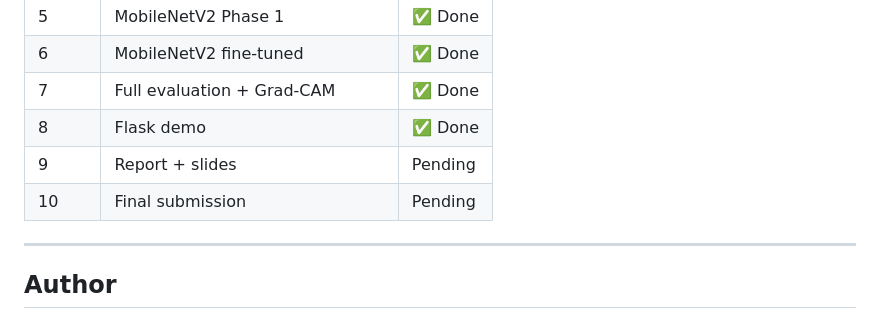
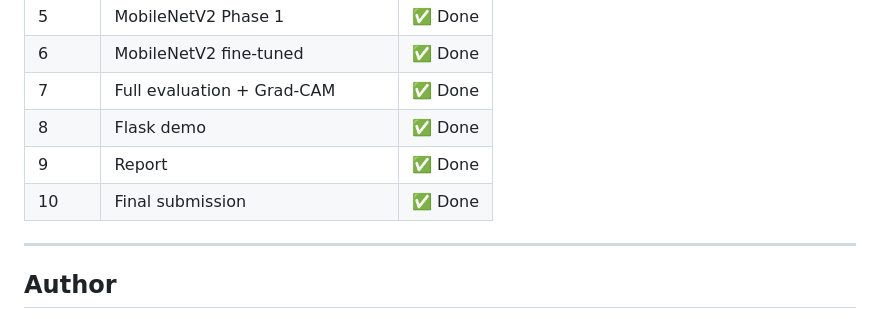
Before and after one commit to Corneliu93/fruit_ripeness, a Markdown page: README.md, the part around the change. GitHub-like rendering.

Commit message:
Week 10: Last adjustments

```diff
--- a/README.md
+++ b/README.md
@@ -203,8 +203,8 @@ for `dataset_splits/`.
 | 6 | MobileNetV2 fine-tuned            | ✅ Done |
 | 7 | Full evaluation + Grad-CAM        | ✅ Done |
 | 8 | Flask demo                        | ✅ Done |
-| 9 | Report + slides | Pending |
-| 10 | Final submission | Pending |
+| 9 | Report                            | ✅ Done |
+| 10 | Final submission                 | ✅ Done |
 
 ---
 
```
